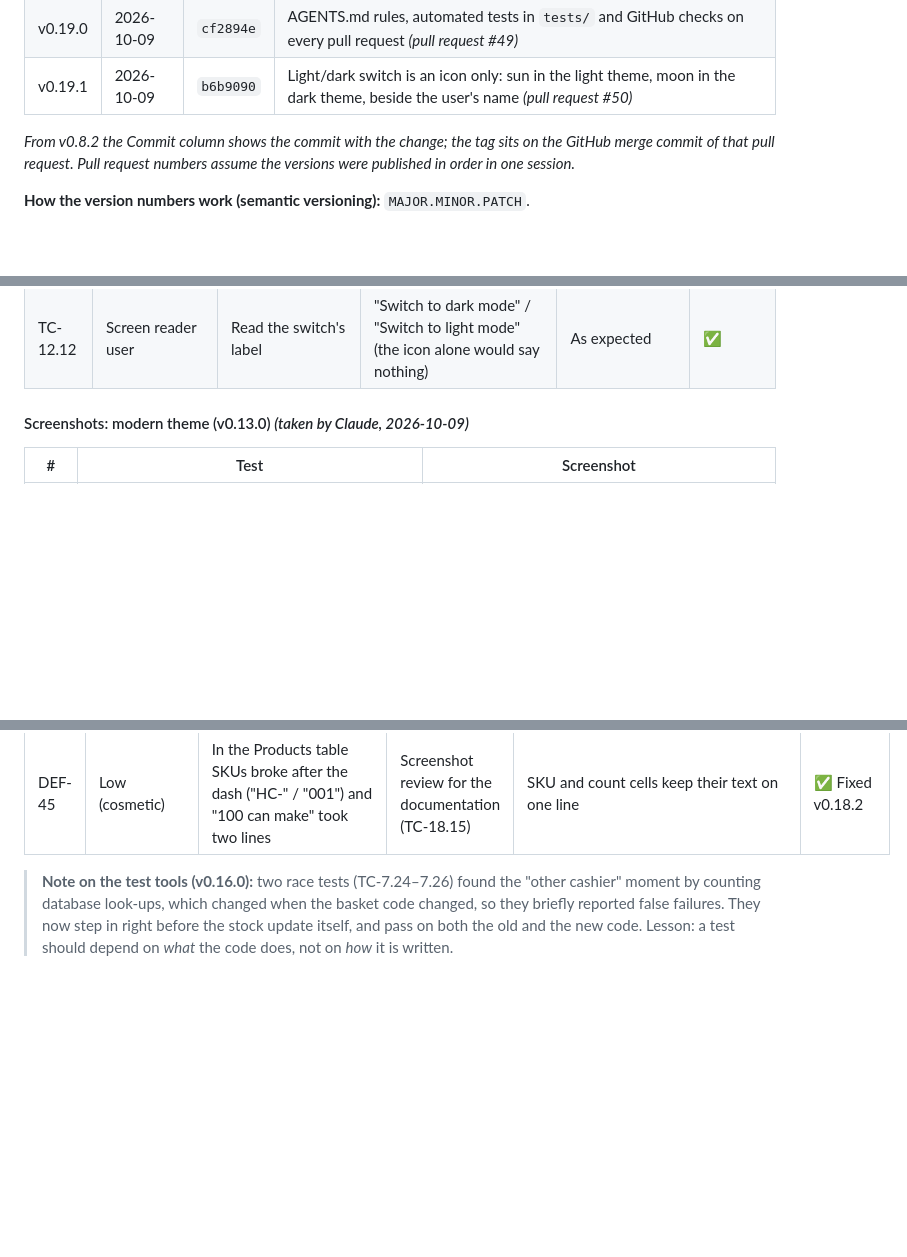
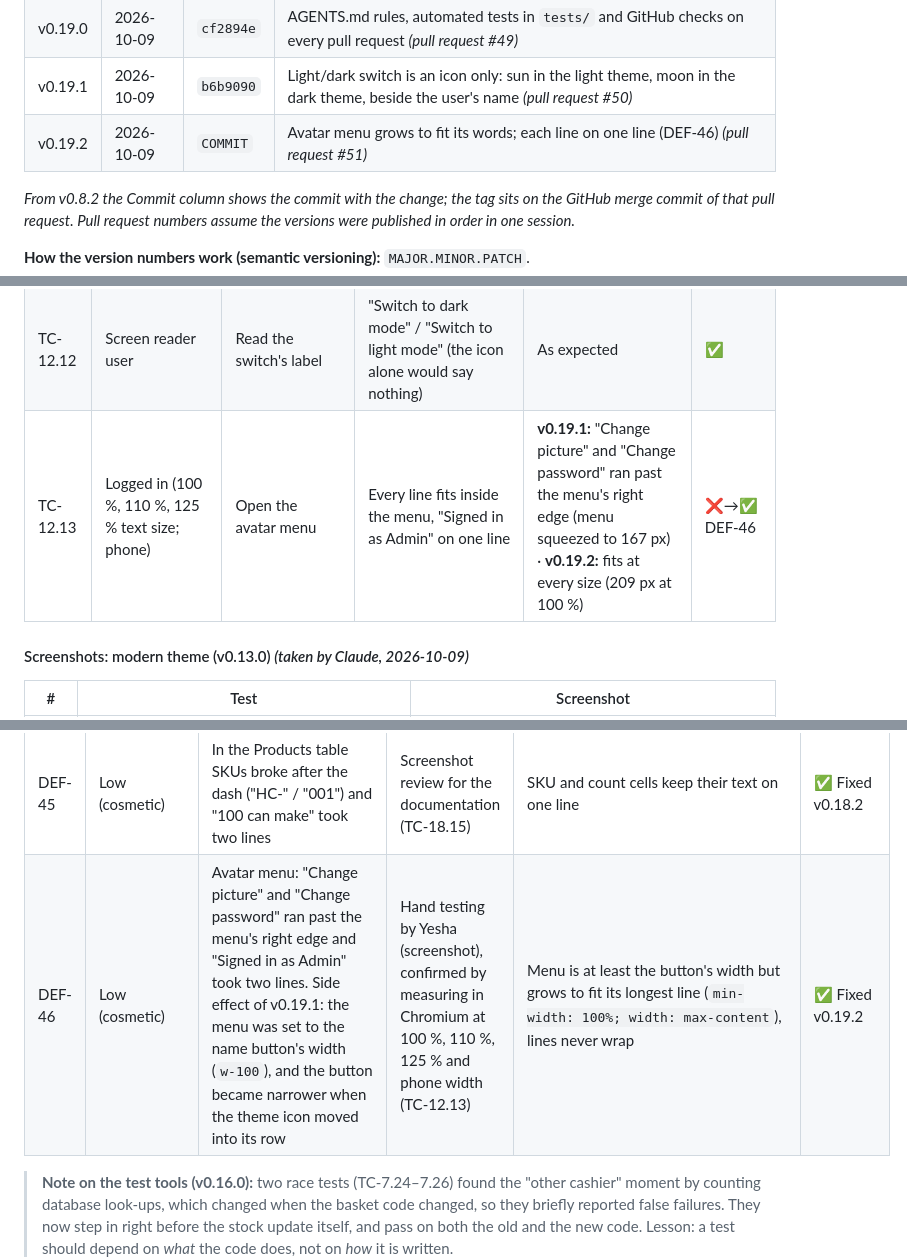
Before and after one commit to JmlAsync/inventory-pos-system, a Markdown page: project_documentation_draft.md, 3 parts joined by grey strips. Rendered like a GitHub page; blank space fills up the shorter version.

```diff
--- a/project_documentation_draft.md
+++ b/project_documentation_draft.md
@@ -187,6 +188,7 @@ The tag message summarizes what the increment added.
 | — | 2026-10-09 | — | Documentation: Lecture 5 system models, 35 UML diagrams *(pull request #48, no tag)* |
 | v0.19.0 | 2026-10-09 | `cf2894e` | AGENTS.md rules, automated tests in `tests/` and GitHub checks on every pull request *(pull request #49)* |
 | v0.19.1 | 2026-10-09 | `b6b9090` | Light/dark switch is an icon only: sun in the light theme, moon in the dark theme, beside the user's name *(pull request #50)* |
+| v0.19.2 | 2026-10-09 | `COMMIT` | Avatar menu grows to fit its words; each line on one line (DEF-46) *(pull request #51)* |
 
 *From v0.8.2 the Commit column shows the commit with the change; the tag sits on the GitHub merge commit of that pull request.
 Pull request numbers assume the versions were published in order in one session.*
@@ -627,6 +629,7 @@ anyone merges.
 | TC-12.10 | Light theme, logged in | Look at the bottom of the sidebar; hover the icon; click it; reload | Only a sun icon (no words) beside the user's name, tooltip "Switch to dark mode"; after the click a moon and "Switch to light mode"; still dark after reload | **v0.19.0:** a wide button with the words "Dark mode" · **v0.19.1:** as expected | ✅ |
 | TC-12.11 | Login page and phone (390 px) | Look at the switch; tap it | Same icon rule (sun = light, moon = dark), 40 × 40 px, works on the phone menu | As expected | ✅ |
 | TC-12.12 | Screen reader user | Read the switch's label | "Switch to dark mode" / "Switch to light mode" (the icon alone would say nothing) | As expected | ✅ |
+| TC-12.13 | Logged in (100 %, 110 %, 125 % text size; phone) | Open the avatar menu | Every line fits inside the menu, "Signed in as Admin" on one line | **v0.19.1:** "Change picture" and "Change password" ran past the menu's right edge (menu squeezed to 167 px) · **v0.19.2:** fits at every size (209 px at 100 %) | ❌→✅ DEF-46 |
 
 
 #### Screenshots: modern theme (v0.13.0) *(taken by Claude, 2026-10-09)*
@@ -979,6 +983,7 @@ still run by Claude before each release; they are not in `tests/` because they n
 | DEF-43 | Medium | Number boxes were filled with "2,000", which a number box can't read, so they showed up empty; the Edit form of Fresh milk (warn at 2,000 ml) could not be saved | Screenshot review while redesigning (TC-18.1) | `plain_amount` filter (no separator) for every number box | ✅ Fixed v0.17.4 |
 | DEF-44 | Low (usability) | After each Restock / Count / Edit the list reloaded at the top with the search and filter cleared | v0.18.x stabilization (TC-18.12) | Return to the row (`#ing-<id>`), remember search and filter for the tab | ✅ Fixed v0.18.1 |
 | DEF-45 | Low (cosmetic) | In the Products table SKUs broke after the dash ("HC-" / "001") and "100 can make" took two lines | Screenshot review for the documentation (TC-18.15) | SKU and count cells keep their text on one line | ✅ Fixed v0.18.2 |
+| DEF-46 | Low (cosmetic) | Avatar menu: "Change picture" and "Change password" ran past the menu's right edge and "Signed in as Admin" took two lines. Side effect of v0.19.1: the menu was set to the name button's width (`w-100`), and the button became narrower when the theme icon moved into its row | Hand testing by Yesha (screenshot), confirmed by measuring in Chromium at 100 %, 110 %, 125 % and phone width (TC-12.13) | Menu is at least the button's width but grows to fit its longest line (`min-width: 100%; width: max-content`), lines never wrap | ✅ Fixed v0.19.2 |
 
 > **Note on the test tools (v0.16.0):** two race tests (TC-7.24–7.26) found the "other cashier" moment by counting
 > database look-ups, which changed when the basket code changed, so they briefly reported false failures. They now
```
Also changed, not shown: other parts of project_documentation_draft.md (+9 -7 lines), AGENTS.md (+1 -1 lines), screenshots/v0.19.2_TC-12.13_avatar_menu_width.png (added), 3 other files.
